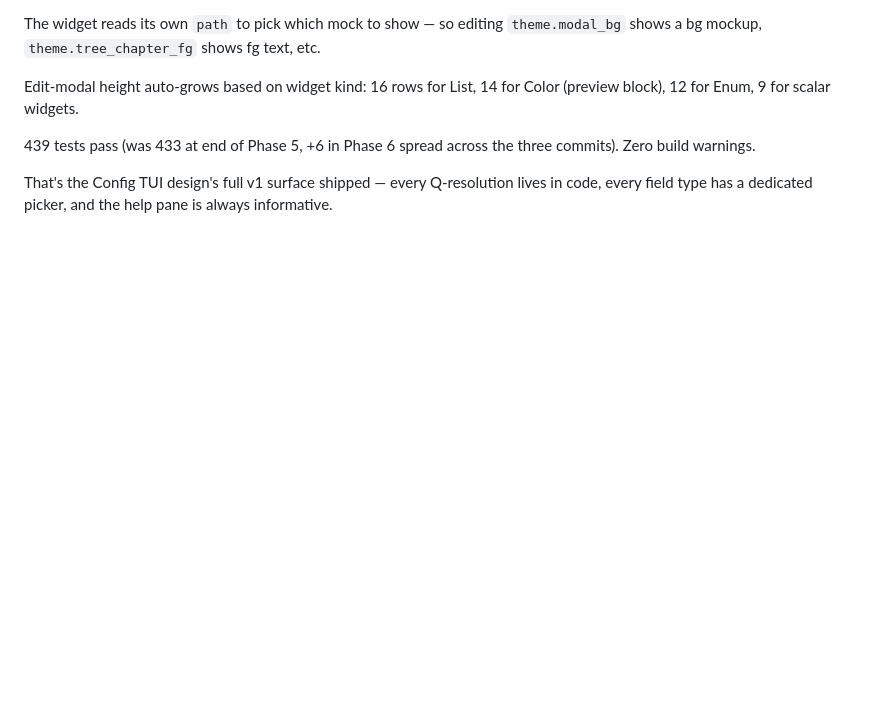
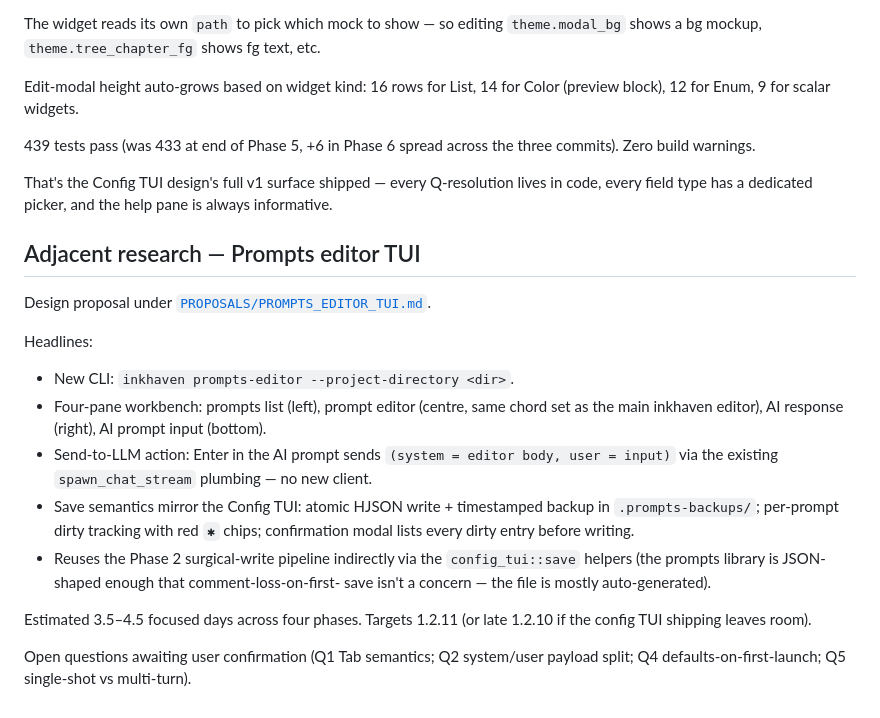
Before and after one commit to vulogov/blackInkhaven, a Markdown page: Documentation/RELEASE_NOTES/1.2.10.md, the part around the change. Rendered like a GitHub page; blank space fills up the shorter version.

```diff
--- a/Documentation/RELEASE_NOTES/1.2.10.md
+++ b/Documentation/RELEASE_NOTES/1.2.10.md
@@ -612,3 +612,42 @@ That's the Config TUI design's full v1 surface
 shipped — every Q-resolution lives in code, every
 field type has a dedicated picker, and the help
 pane is always informative.
+
+## Adjacent research — Prompts editor TUI
+
+Design proposal under
+[`PROPOSALS/PROMPTS_EDITOR_TUI.md`](../PROPOSALS/PROMPTS_EDITOR_TUI.md).
+
+Headlines:
+
+  * New CLI: `inkhaven prompts-editor
+    --project-directory <dir>`.
+  * Four-pane workbench: prompts list (left),
+    prompt editor (centre, same chord set as the
+    main inkhaven editor), AI response (right),
+    AI prompt input (bottom).
+  * Send-to-LLM action: Enter in the AI prompt
+    sends `(system = editor body, user = input)`
+    via the existing `spawn_chat_stream`
+    plumbing — no new client.
+  * Save semantics mirror the Config TUI: atomic
+    HJSON write + timestamped backup in
+    `.prompts-backups/`; per-prompt dirty
+    tracking with red `✱` chips; confirmation
+    modal lists every dirty entry before
+    writing.
+  * Reuses the Phase 2 surgical-write pipeline
+    indirectly via the `config_tui::save`
+    helpers (the prompts library is JSON-
+    shaped enough that comment-loss-on-first-
+    save isn't a concern — the file is mostly
+    auto-generated).
+
+Estimated 3.5–4.5 focused days across four
+phases.  Targets 1.2.11 (or late 1.2.10 if the
+config TUI shipping leaves room).
+
+Open questions awaiting user confirmation (Q1
+Tab semantics; Q2 system/user payload split;
+Q4 defaults-on-first-launch; Q5 single-shot vs
+multi-turn).
```
Also changed, not shown: Documentation/PROPOSALS/PROMPTS_EDITOR_TUI.md (added, +495 -0 lines).
